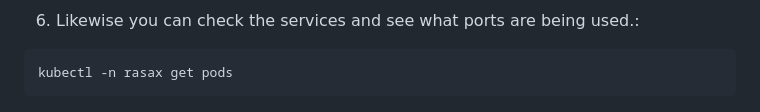
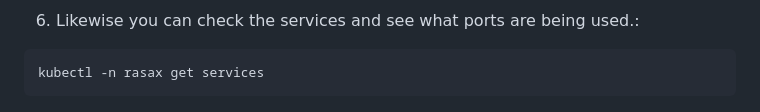
Before and after one commit to Joelx/rasax-deployment-guide, a Markdown page: README.md, the part around the change. Drawn GitHub-style.

````diff
--- a/README.md
+++ b/README.md
@@ -224,7 +224,7 @@ kubectl -n rasax get pods
 
 6. Likewise you can check the services and see what ports are being used.:
 ```sh
-kubectl -n rasax get pods
+kubectl -n rasax get services
 ```
 ![Services registered in our namespace ][Services1-image]
 
````
